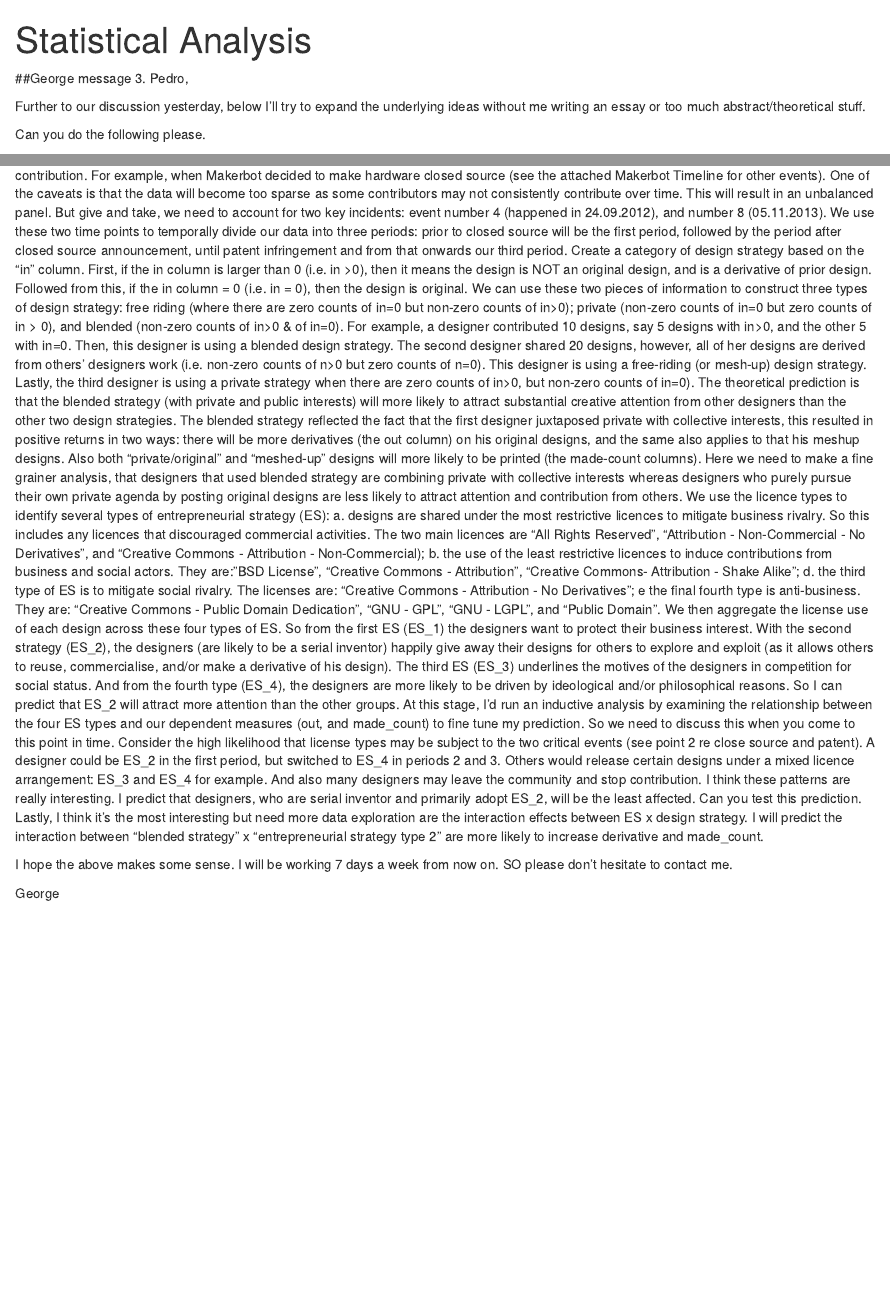
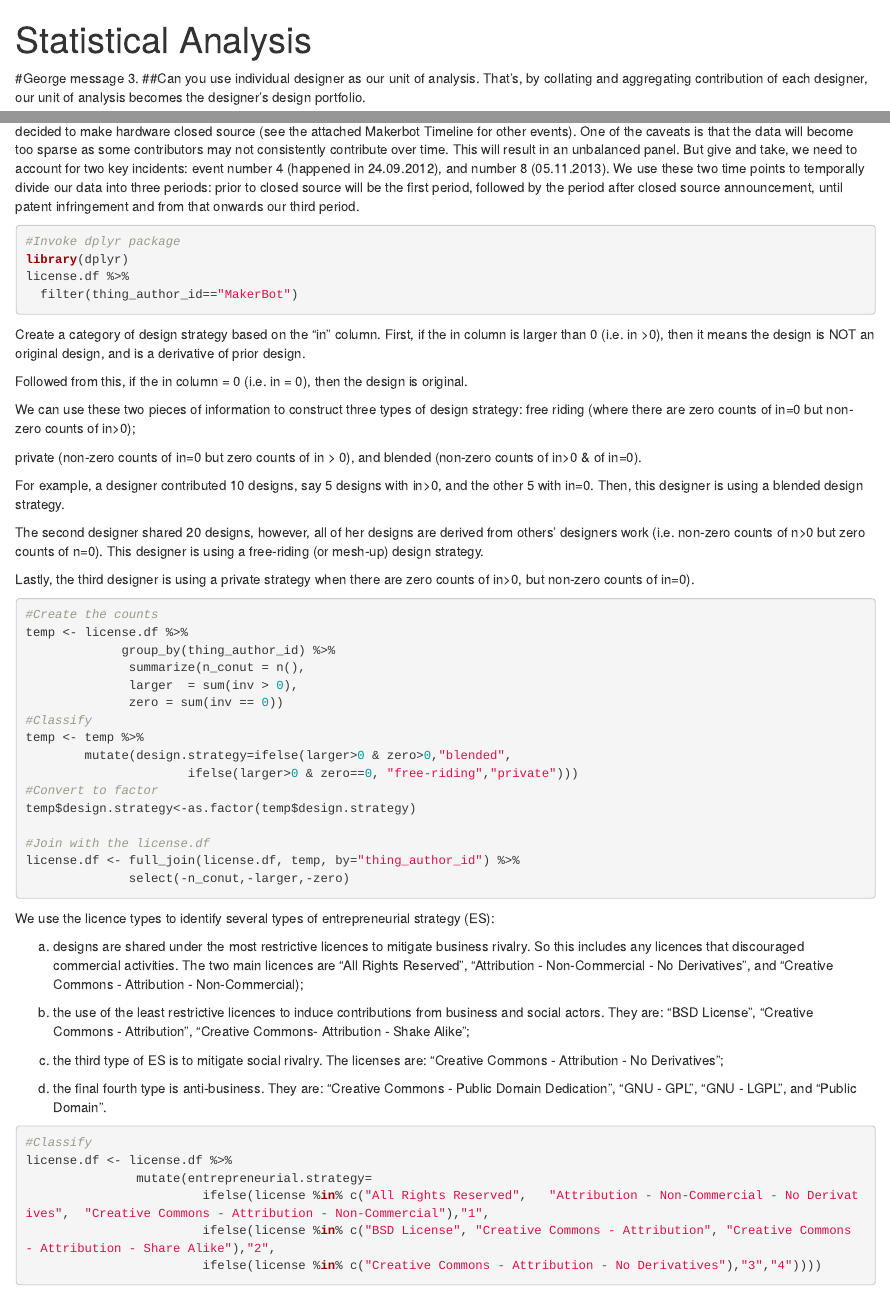
Before and after one commit to PedroBSB/licence_uk, an R Markdown document (StatisticalAnalysis_11_20_2017.Rmd): the page in a window 1100 px wide, from its top, and a second part further down, joined at a grey line. Rendered offline with R 4.5, knitr and Pandoc, with nearby package versions; some code elsewhere in the file could not run offline.

Commit message:
Initial second analysis

````diff
--- a/StatisticalAnalysis_11_20_2017.Rmd
+++ b/StatisticalAnalysis_11_20_2017.Rmd
@@ -7,7 +7,8 @@
 knitr::opts_chunk$set(echo = TRUE)
 ```
 
-##George message 3.
-Pedro,
+#George message 3.
+##Can you use individual designer as our unit of analysis.
+That's, by collating and aggregating contribution of each designer, our unit of analysis becomes the designer's design portfolio.
 
-Further to our discussion yesterday, below I'll try to expand the underlying ideas without me writing an essay or too much abstract/theoretical stuff.
+```{r, echo=TRUE,eval=TRUE,message=FALSE,warning=FALSE, message=FALSE, warning=FALSE}
@@ -14,3 +23,2 @@
 
-Can you do the following please.
 
@@ -18,3 +25,65 @@
-That's, by collating and aggregating contribution of each designer, our unit of analysis becomes the designer's design portfolio. Somehow we need to retain the time information considering the key events that may affect designer's contribution. For example, when Makerbot decided to make hardware closed source (see the attached Makerbot Timeline for other events). One of the caveats is that the data will become too sparse as some contributors may not consistently contribute over time. This will result in an unbalanced panel. But give and take, we need to account for two key incidents:  event number 4 (happened in 24.09.2012), and number 8 (05.11.2013). We use these two time points to temporally divide our data into three periods: prior to closed source will be the first period, followed by the period after closed source announcement, until patent infringement and from that onwards our third period.
-Create a category of design strategy based on the "in" column. First, if the in column is larger than 0 (i.e. in >0), then it means the design is NOT an original design, and is a derivative of prior design. Followed from this, if the in column = 0 (i.e. in = 0), then the design is original.  We can use these two pieces of information to construct three types of design strategy: free riding (where there are zero counts of in=0 but non-zero counts of in>0); private (non-zero counts of in=0 but zero counts of in > 0), and blended (non-zero counts of  in>0 &  of in=0). For example, a designer contributed 10 designs, say 5 designs with in>0, and the other 5 with in=0. Then, this designer is using a blended design strategy. The second designer shared 20 designs, however, all of her designs are derived from others' designers work (i.e. non-zero counts of n>0  but zero counts of n=0). This designer is using a free-riding (or mesh-up) design strategy. Lastly, the third designer is using a private strategy when there are zero counts of in>0, but non-zero counts of in=0).  The theoretical prediction is that the blended strategy (with private and public interests) will more likely to attract substantial creative attention from other designers than the other two design strategies. The blended strategy reflected the fact that the first designer juxtaposed private with collective interests, this resulted in positive returns in two ways: there will be more derivatives (the out column) on his original designs, and the same also applies to that his meshup designs. Also both "private/original" and "meshed-up" designs will more likely to be printed (the made-count columns). Here we need to make a fine grainer analysis, that designers that used blended strategy are combining private with collective interests whereas designers who purely pursue their own private agenda by posting original designs are less likely to attract attention and contribution from others.
-We use the licence types to identify several types of entrepreneurial strategy (ES): a. designs are shared under the most restrictive licences to mitigate business rivalry. So this includes any licences that discouraged commercial activities. The two main licences are "All Rights Reserved", "Attribution - Non-Commercial - No Derivatives", and "Creative Commons - Attribution - Non-Commercial); b. the use of the least restrictive licences to induce contributions from business and social actors. They are: "BSD License", "Creative Commons - Attribution", "Creative Commons- Attribution - Shake Alike"; d. the third type of ES is to mitigate social rivalry. The licenses are: "Creative Commons - Attribution - No Derivatives"; e the final fourth type is anti-business. They are: "Creative Commons - Public Domain Dedication", "GNU - GPL", "GNU - LGPL", and "Public Domain". We then aggregate the license use of each design across these four types of ES. So from the first ES (ES_1) the designers want to protect their business interest. With the second strategy (ES_2), the designers (are likely to be a serial inventor)  happily give away their designs for others to explore and exploit (as it allows others to reuse, commercialise, and/or make a derivative of his design). The third ES (ES_3) underlines the motives of the designers in competition for social status. And from the fourth type (ES_4), the designers are more likely to be driven by ideological and/or philosophical reasons. So I can predict that ES_2 will attract more attention than the other groups. At this stage, I'd run an inductive analysis by examining the relationship between the four ES types and our dependent measures (out, and made_count) to fine tune my prediction. So we need to discuss this when you come to this point in time. Consider the high likelihood that license types may be subject to the two critical events (see point 2 re close source and patent). A designer could be ES_2 in the first period, but switched to ES_4 in periods 2 and 3. Others would release certain designs under a mixed licence arrangement: ES_3 and ES_4 for example. And also many designers may leave the community and stop contribution. I think these patterns are really interesting. I predict that designers, who are serial inventor and primarily adopt ES_2, will be the least affected. Can you test this prediction.
+Somehow we need to retain the time information considering the key events that may affect designer's contribution. For example, when Makerbot decided to make hardware closed source (see the attached Makerbot Timeline for other events). One of the caveats is that the data will become too sparse as some contributors may not consistently contribute over time. This will result in an unbalanced panel. But give and take, we need to account for two key incidents:  event number 4 (happened in 24.09.2012), and number 8 (05.11.2013). We use these two time points to temporally divide our data into three periods: prior to closed source will be the first period, followed by the period after closed source announcement, until patent infringement and from that onwards our third period.
+
+
+```{r, echo=TRUE,eval=FALSE,message=FALSE,warning=FALSE, message=FALSE, warning=FALSE}
+#Invoke dplyr package
+library(dplyr)
+license.df %>%
+  filter(thing_author_id=="MakerBot")
+```
+
+
+Create a category of design strategy based on the "in" column. First, if the in column is larger than 0 (i.e. in >0), then it means the design is NOT an original design, and is a derivative of prior design.
+
+Followed from this, if the in column = 0 (i.e. in = 0), then the design is original.
+
+
+We can use these two pieces of information to construct three types of design strategy: free riding (where there are zero counts of in=0 but non-zero counts of in>0);
+
+private (non-zero counts of in=0 but zero counts of in > 0), and blended (non-zero counts of  in>0 &  of in=0).
+
+For example, a designer contributed 10 designs, say 5 designs with in>0, and the other 5 with in=0. Then, this designer is using a blended design strategy.
+
+The second designer shared 20 designs, however, all of her designs are derived from others' designers work (i.e. non-zero counts of n>0  but zero counts of n=0). This designer is using a free-riding (or mesh-up) design strategy.
+
+
+Lastly, the third designer is using a private strategy when there are zero counts of in>0, but non-zero counts of in=0).
+
+
+```{r, echo=TRUE,eval=FALSE,message=FALSE,warning=FALSE, message=FALSE, warning=FALSE}
+#Create the counts
+temp <- license.df %>%
+             group_by(thing_author_id) %>%
+              summarize(n_conut = n(),
+              larger  = sum(inv > 0),
+              zero = sum(inv == 0))
+#Classify
+temp <- temp %>%
+        mutate(design.strategy=ifelse(larger>0 & zero>0,"blended",
+                      ifelse(larger>0 & zero==0, "free-riding","private")))
+#Convert to factor
+temp$design.strategy<-as.factor(temp$design.strategy)
+
+#Join with the license.df
+license.df <- full_join(license.df, temp, by="thing_author_id") %>%
+              select(-n_conut,-larger,-zero)
+```
+
+
+We use the licence types to identify several types of entrepreneurial strategy (ES):
+
+a. designs are shared under the most restrictive licences to mitigate business rivalry. So this includes any licences that discouraged commercial activities. The two main licences are "All Rights Reserved", "Attribution - Non-Commercial - No Derivatives", and "Creative Commons - Attribution - Non-Commercial);
+
+b. the use of the least restrictive licences to induce contributions from business and social actors. They are: "BSD License", "Creative Commons - Attribution", "Creative Commons- Attribution - Shake Alike";
+
+c. the third type of ES is to mitigate social rivalry. The licenses are: "Creative Commons - Attribution - No Derivatives";
+
+d. the final fourth type is anti-business. They are: "Creative Commons - Public Domain Dedication", "GNU - GPL", "GNU - LGPL", and "Public Domain".
+
+```{r, echo=TRUE,eval=FALSE,message=FALSE,warning=FALSE, message=FALSE, warning=FALSE}
+#Classify
+license.df <- license.df %>%
+               mutate(entrepreneurial.strategy=
+                        ifelse(license %in% c("All Rights Reserved",   "Attribution - Non-Commercial - No Derivatives",  "Creative Commons - Attribution - Non-Commercial"),"1",
+                        ifelse(license %in% c("BSD License", "Creative Commons - Attribution", "Creative Commons - Attribution - Share Alike"),"2",
+                        ifelse(license %in% c("Creative Commons - Attribution - No Derivatives"),"3","4"))))
````
Also changed, not shown: StatisticalAnalysis_11_20_2017.Rmd (19 more changed lines).
